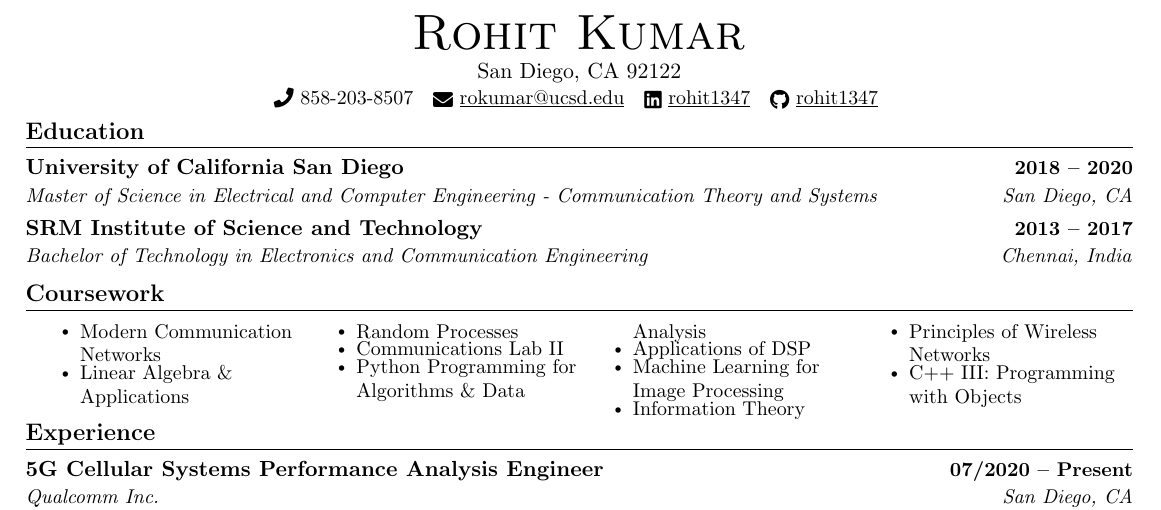
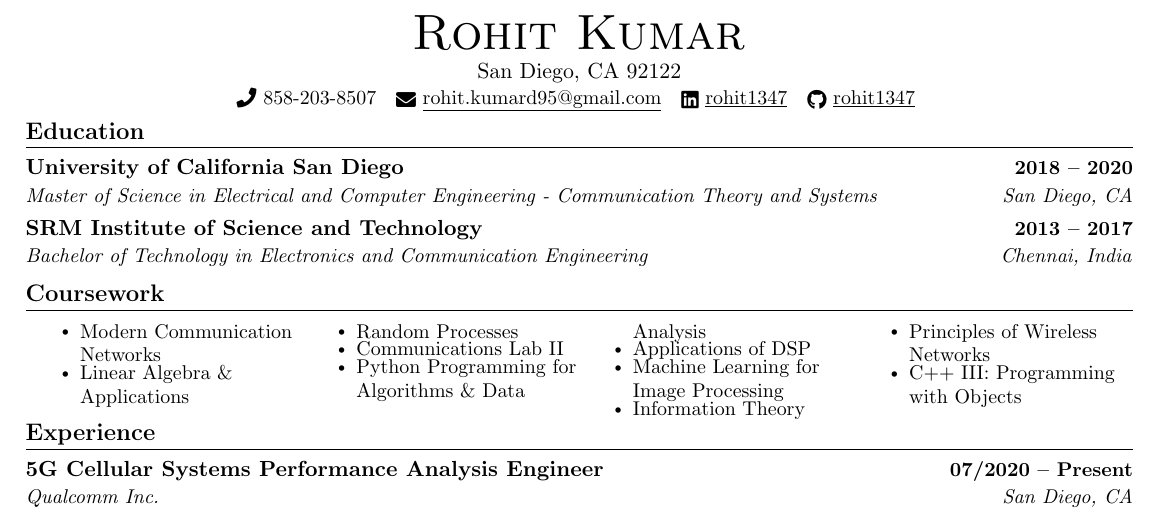
Before and after one commit to rohit1347/AboutMe, a LaTeX CV (Resume_Rohit_Kumar.tex): part of the page, cut so that both start at the same text. Compiled offline with pdfLaTeX.

Commit message:
Update email ID

```diff
--- a/Resume_Rohit_Kumar.tex
+++ b/Resume_Rohit_Kumar.tex
@@ -125,7 +125,7 @@
 \begin{center}
     {\Huge \scshape Rohit Kumar} \\ \vspace{1pt}
     San Diego, CA 92122 \\ \vspace{1pt}
-    \small \raisebox{-0.1\height}\faPhone\ 858-203-8507 ~ \href{mailto:rokumar@ucsd.edu}{\raisebox{-0.2\height}\faEnvelope\  \underline{rokumar@ucsd.edu}} ~
+    \small \raisebox{-0.1\height}\faPhone\ 858-203-8507 ~ \href{mailto:rokumar@ucsd.edu}{\raisebox{-0.2\height}\faEnvelope\  \underline{rohit.kumard95@gmail.com}} ~
     \href{https://www.linkedin.com/in/rohit1347/}{\raisebox{-0.2\height}\faLinkedin\ \underline{rohit1347}}  ~
     \href{https://github.com/rohit1347}{\raisebox{-0.2\height}\faGithub\ \underline{rohit1347}}
     \vspace{-8pt}
```
Also changed, not shown: Resume_Rohit_Kumar.pdf, 3 other files.
